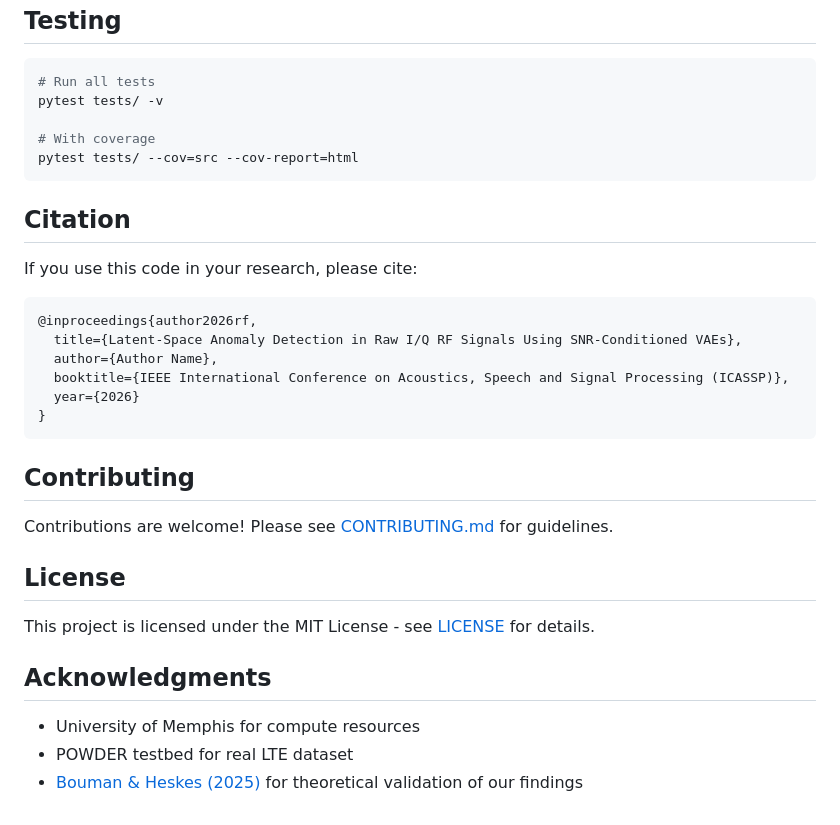
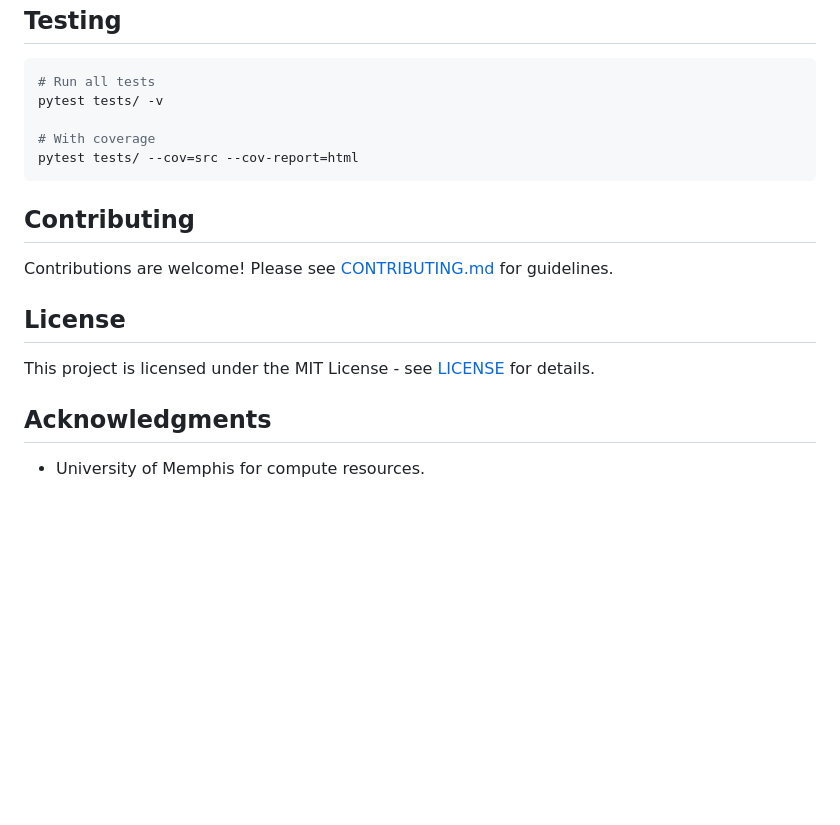
Before and after one commit to BelaBartok39/BeyondReconstruction, a Markdown page: README.md, the part around the change. Rendered like a GitHub page; blank space fills up the shorter version.

````diff
--- a/README.md
+++ b/README.md
@@ -162,19 +162,6 @@ pytest tests/ -v
 pytest tests/ --cov=src --cov-report=html
 ```
 
-## Citation
-
-If you use this code in your research, please cite:
-
-```bibtex
-@inproceedings{author2026rf,
-  title={Latent-Space Anomaly Detection in Raw I/Q RF Signals Using SNR-Conditioned VAEs},
-  author={Author Name},
-  booktitle={IEEE International Conference on Acoustics, Speech and Signal Processing (ICASSP)},
-  year={2026}
-}
-```
-
 ## Contributing
 
 Contributions are welcome! Please see [CONTRIBUTING.md](CONTRIBUTING.md) for guidelines.
@@ -185,6 +172,4 @@ This project is licensed under the MIT License - see [LICENSE](LICENSE) for deta
 
 ## Acknowledgments
 
-- University of Memphis for compute resources
-- POWDER testbed for real LTE dataset
-- [Bouman & Heskes (2025)](https://arxiv.org/abs/2501.13864) for theoretical validation of our findings
+- University of Memphis for compute resources.
````
